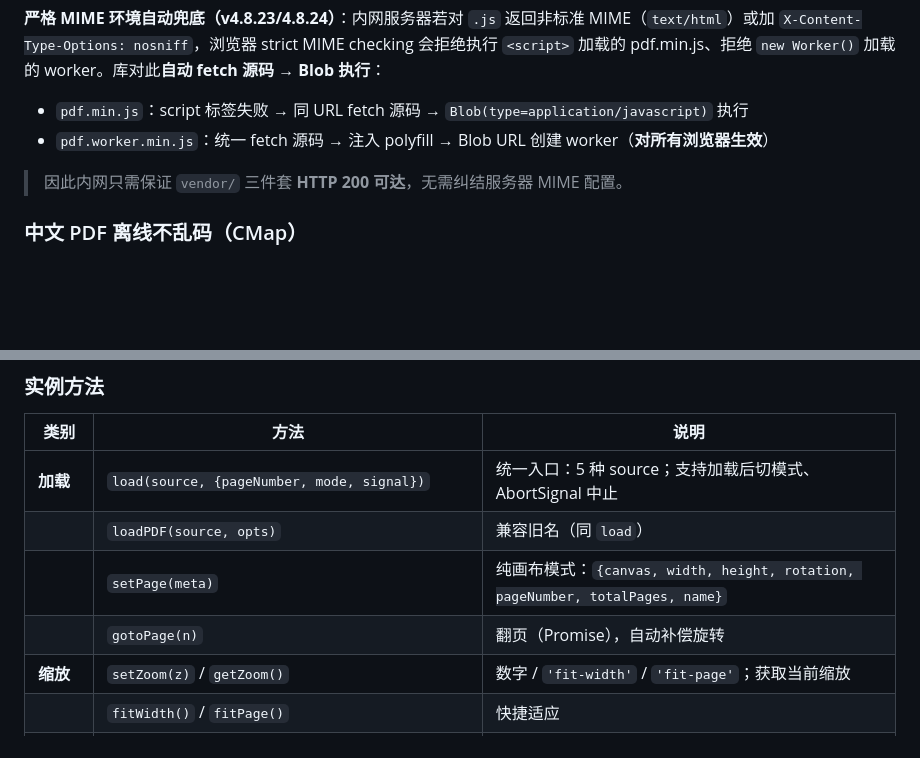
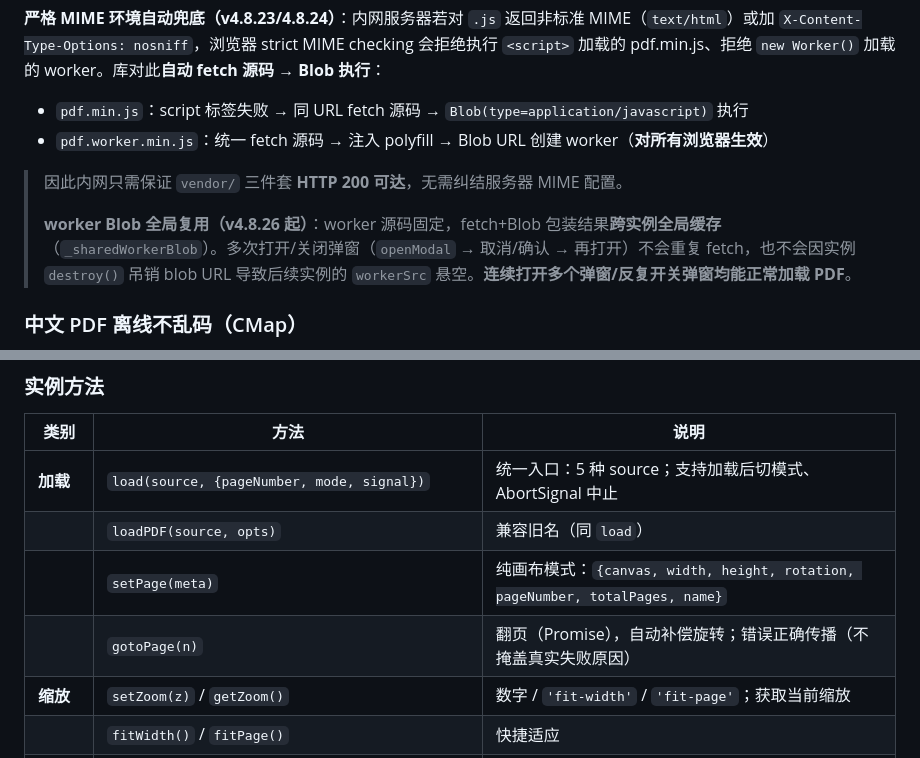
Before and after one commit to ThzxxArt/pdf-stamp-picker, a Markdown page: README.md, 2 parts joined by grey strips. Rendered like a GitHub page; blank space fills up the shorter version.

Commit message:
docs: README 补 v4.8.26 worker Blob 全局复用 + gotoPage 错误传播说明
- 加载 PDF 章节补：worker fetch+Blob 结果跨实例全局缓存(_sharedWorkerBlob)，反复开关弹窗不重复 fetch/不悬空
- gotoPage 方法补：错误正确传播（不掩盖真实失败原因）

```diff
--- a/README.md
+++ b/README.md
@@ -230,6 +230,8 @@ worker 自动按 `pdf.min.js → pdf.worker.min.js` 规则推断。
 - `pdf.worker.min.js`：统一 fetch 源码 → 注入 polyfill → Blob URL 创建 worker（**对所有浏览器生效**）
 
 > 因此内网只需保证 `vendor/` 三件套 **HTTP 200 可达**，无需纠结服务器 MIME 配置。
+>
+> **worker Blob 全局复用（v4.8.26 起）**：worker 源码固定，fetch+Blob 包装结果**跨实例全局缓存**（`_sharedWorkerBlob`）。多次打开/关闭弹窗（`openModal` → 取消/确认 → 再打开）不会重复 fetch，也不会因实例 `destroy()` 吊销 blob URL 导致后续实例的 `workerSrc` 悬空。**连续打开多个弹窗/反复开关弹窗均能正常加载 PDF**。
 
 ### 中文 PDF 离线不乱码（CMap）
 
@@ -469,7 +471,7 @@ new PdfStampPicker('#stage', { toolbar: false });
 | **加载** | `load(source, {pageNumber, mode, signal})` | 统一入口：5 种 source；支持加载后切模式、AbortSignal 中止 |
 | | `loadPDF(source, opts)` | 兼容旧名（同 `load`） |
 | | `setPage(meta)` | 纯画布模式：`{canvas, width, height, rotation, pageNumber, totalPages, name}` |
-| | `gotoPage(n)` | 翻页（Promise），自动补偿旋转 |
+| | `gotoPage(n)` | 翻页（Promise），自动补偿旋转；错误正确传播（不掩盖真实失败原因） |
 | **缩放** | `setZoom(z)` / `getZoom()` | 数字 / `'fit-width'` / `'fit-page'`；获取当前缩放 |
 | | `fitWidth()` / `fitPage()` | 快捷适应 |
 | **模式** | `setMode('point'\|'rect'\|'stamp')` | 切换选择模式 |
```
